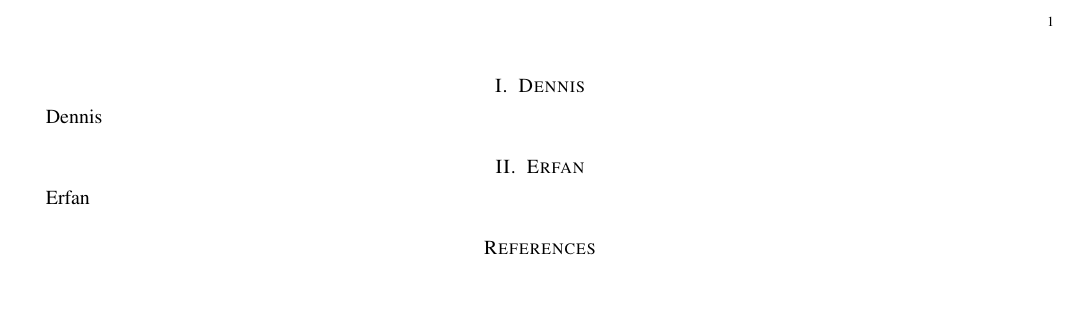
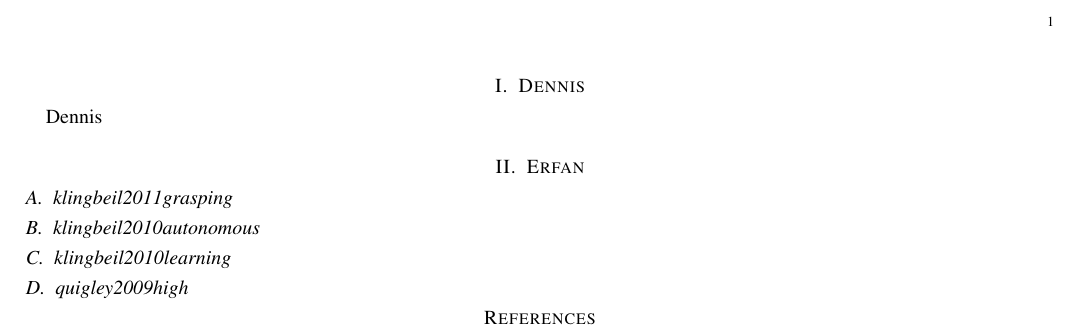
Before and after one commit to er-sh/visionBasedManipulation, a LaTeX paper (vision.tex, which reads sections/Erfan.tex): part of the page, cut so that both start at the same text, the shorter picture padded with empty space. Compiled offline with pdfLaTeX.

Commit message:
papers from Stanford group

```diff
--- a/sections/Erfan.tex
+++ b/sections/Erfan.tex
@@ -1 +1,13 @@
-Erfan
+\subsection{klingbeil2011grasping}
+
+
+
+\subsection{klingbeil2010autonomous}
+
+
+
+\subsection{klingbeil2010learning}
+
+
+
+\subsection{quigley2009high}
```
